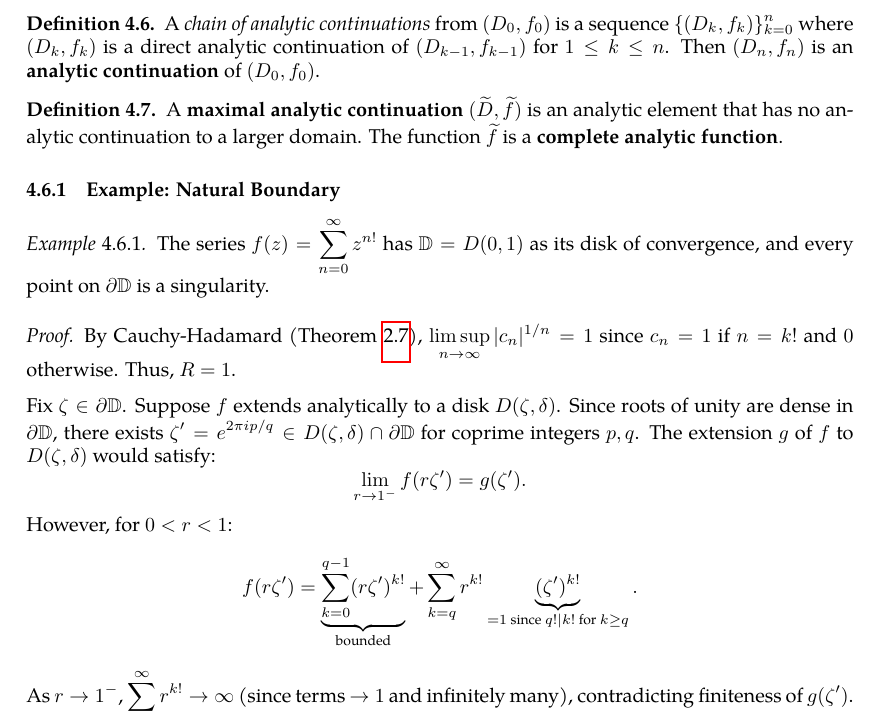
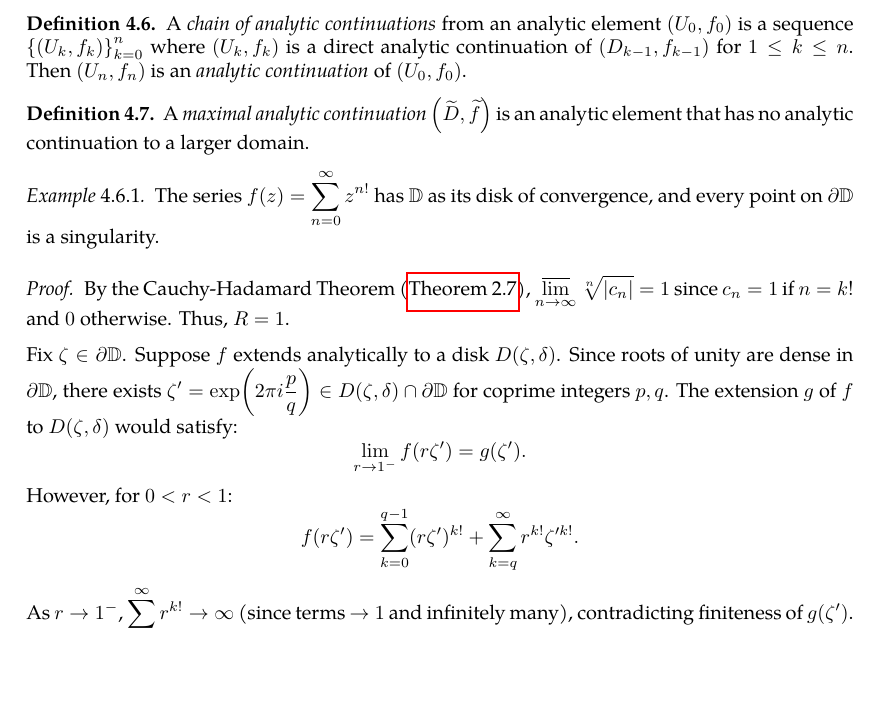
Before and after one commit to slipperking/complex-analysis-latex, a LaTeX document (main.tex): part of page 107 of 108, cut so that both start at the same text, the shorter picture padded with empty space. Compiled offline with pdfLaTeX.

Commit message:
overleaf_to_git (Mon Jul 14 00:02:09 2025 -0700): update main.tex from r17620 to r17634

```diff
--- a/main.tex
+++ b/main.tex
@@ -2686,25 +2686,21 @@ If \(\rho>R-\abs{z_1-z_0}\), then \(f\) extends analytically to \(D\qty(z_0,R) \
     is holomorphic on \(D\qty(z_0,R)\cup V\supset D(z_0, R+\rho)\), contradicting the maximality of \(R\).
 \end{proof}
 \begin{definition}\label{def:analyticchain}
-    A \textit{chain of analytic continuations} from \((D_0, f_0)\) is a sequence \(\{(D_k, f_k)\}_{k=0}^n\) where \((D_k, f_k)\) is a direct analytic continuation of \((D_{k-1},f_{k-1})\) for \(1\leq k \leq n\). Then \((D_n, f_n)\) is an \textbf{analytic continuation} of \((D_0, f_0)\).
+    A \textit{chain of analytic continuations} from an analytic element \(\qty(U_0, f_0)\) is a sequence \(\cbraces{\qty(U_k,f_k)}_{k=0}^n\) where \(\qty(U_k,f_k)\) is a direct analytic continuation of \(\qty(D_{k-1},f_{k-1})\) for \(1\leq k\leq n\). Then \(\qty(U_n, f_n)\) is an \textit{analytic continuation} of \(\qty(U_0,f_0)\).
 \end{definition}
-
-\begin{definition}\label{def:maximalanalytic}
-    A \textbf{maximal analytic continuation} \((\widetilde{D}, \widetilde{f})\) is an analytic element that has no analytic continuation to a larger domain. The function \(\widetilde{f}\) is a \textbf{complete analytic function}.
+\begin{definition}\label{def:maximalanalyticcontinuation}
+    A \textit{maximal analytic continuation} \(\qty(\widetilde{D},\widetilde{f})\) is an analytic element that has no analytic continuation to a larger domain.
 \end{definition}
-
-\subsubsection{Example: Natural Boundary}
-\begin{example}\label{ex:lacunaryseries}
-    The series \(f(z) = \sum_{n=0}^{\infty} z^{n!}\) has \(\mathbb{D} = D(0,1)\) as its disk of convergence, and every point on \(\partial\mathbb{D}\) is a singularity.
+\begin{example}\label{ex:factoriallacunaryseries}
+    The series \(f(z)=\sum_{n=0}^{\infty}z^{n!}\) has \(\mathbb{D}\) as its disk of convergence, and every point on \(\partial\mathbb{D}\) is a singularity.
 \end{example}
-
-\begin{proof}
-    By Cauchy-Hadamard (Theorem~\ref{thm:cauchyhadamard}), \(\limsup_{n \to \infty} |c_n|^{1/n} = 1\) since \(c_n = 1\) if \(n = k!\) and \(0\) otherwise. Thus, \(R = 1\).
-
-    Fix \(\zeta \in \partial\mathbb{D}\). Suppose \(f\) extends analytically to a disk \(D(\zeta, \delta)\). Since roots of unity are dense in \(\partial\mathbb{D}\), there exists \(\zeta' = e^{2\pi i p/q} \in D(\zeta, \delta) \cap \partial\mathbb{D}\) for coprime integers \(p,q\). The extension \(g\) of \(f\) to \(D(\zeta, \delta)\) would satisfy:
-    \[\lim_{r \to 1^{-}} f(r\zeta') = g(\zeta').\]
-    However, for \(0 < r < 1\):
-    \[f(r\zeta') = \underbrace{\sum_{k=0}^{q-1} (r\zeta')^{k!}}_{\text{bounded}} + \sum_{k=q}^{\infty} r^{k!} \underbrace{(\zeta')^{k!}}_{=1 \text{ since } q! \mid k! \text{ for } k \geq q}.\]
+\begin{proof}
+    By the Cauchy-Hadamard Theorem (\autoref{thm:cauchyhadamard}), \(\varlimsup_{n\to\infty}\sqrt[n]{\abs{c_n}}=1\) since \(c_n=1\) if \(n=k!\) and \(0\) otherwise. Thus, \(R=1\).
+
+    Fix \(\zeta\in\partial\mathbb{D}\). Suppose \(f\) extends analytically to a disk \(D(\zeta,\delta)\). Since roots of unity are dense in \(\partial\mathbb{D}\), there exists \(\zeta'=\exp(2\pi i \frac{p}{q})\in D(\zeta,\delta)\cap\partial\mathbb{D}\) for coprime integers \(p,q\). The extension \(g\) of \(f\) to \(D(\zeta, \delta)\) would satisfy:
+    \[\lim_{r\to1^{-}}f(r\zeta')=g(\zeta').\]
+    However, for \(0<r<1\):
+    \[f(r\zeta') = \sum_{k=0}^{q-1} (r\zeta')^{k!}+\sum_{k=q}^{\infty} r^{k!}\zeta'^{k!}.\]
     As \(r \to 1^{-}\), \(\sum_{k=q}^{\infty} r^{k!} \to \infty\) (since terms \(\to 1\) and infinitely many), contradicting finiteness of \(g(\zeta')\). Hence, \(\zeta\) is a singularity.
 \end{proof}
 \section{The Theory of Riemann}\label{sec:riemann}
```
